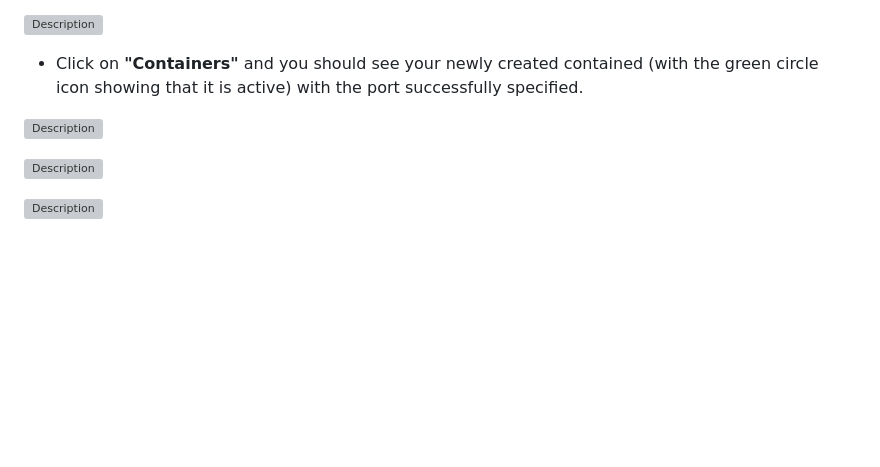
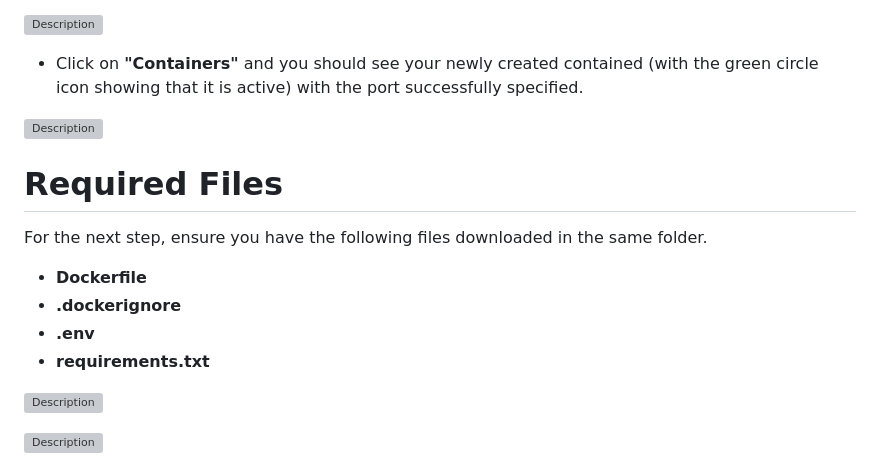
Before and after one commit to sawetr/AI-generated-image-and-document-metadata_UWA, a Markdown page: installation.md, the part around the change. GitHub-like rendering; blank space fills up the shorter version; grey boxes are pictures that could not be loaded.

```diff
--- a/installation.md
+++ b/installation.md
@@ -60,6 +60,15 @@ with the port successfully specified.
 
 ![Description](https://github.com/sawetr/AI-generated-image-and-document-metadata_UWA/blob/main/install_imgs/docker5success.png)
 
+# Required Files
+
+For the next step, ensure you have the following files downloaded in the same folder.
+
+- **Dockerfile**
+- **.dockerignore**
+- **.env**
+- **requirements.txt**
+
 ![Description]()
 
 ![Description]()
```
